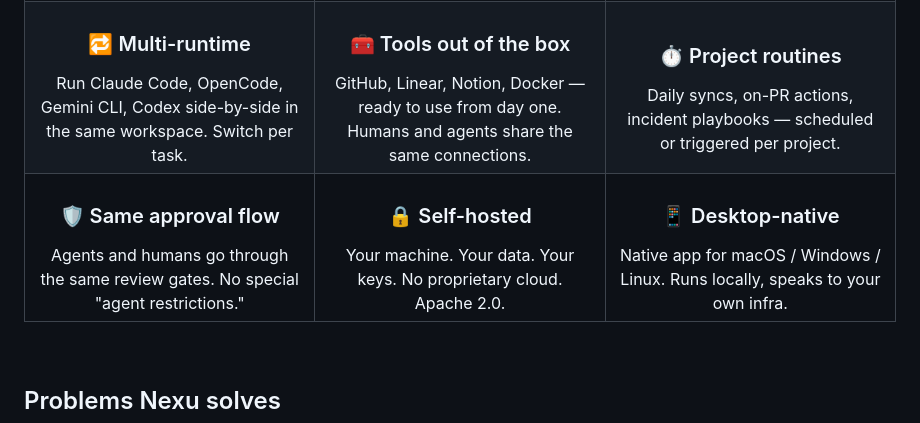
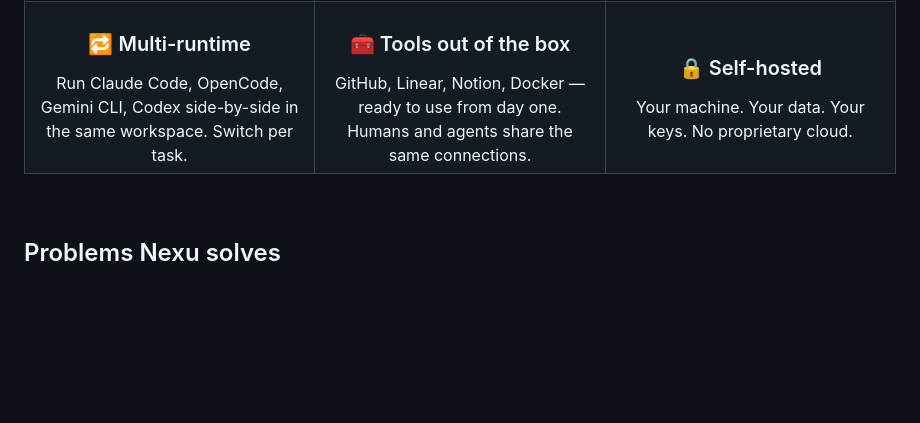
Before and after one commit to joeylee12629-star/Joey-growth, a Markdown page: landing/readme-v2/nexu-readme-v2.md, the part around one of its changes. GitHub-like rendering; blank space fills up the shorter version.

```diff
--- a/landing/readme-v2/nexu-readme-v2.md
+++ b/landing/readme-v2/nexu-readme-v2.md
@@ -105,22 +110,8 @@ Run Claude Code, OpenCode, Gemini CLI, Codex side-by-side in the same workspace.
 GitHub, Linear, Notion, Docker — ready to use from day one. Humans and agents share the same connections.
 </td>
 <td align="center">
-<h3>⏱ Project routines</h3>
-Daily syncs, on-PR actions, incident playbooks — scheduled or triggered per project.
-</td>
-</tr>
-<tr>
-<td align="center">
-<h3>🛡 Same approval flow</h3>
-Agents and humans go through the same review gates. No special "agent restrictions."
-</td>
-<td align="center">
 <h3>🔒 Self-hosted</h3>
-Your machine. Your data. Your keys. No proprietary cloud. Apache 2.0.
-</td>
-<td align="center">
-<h3>📱 Desktop-native</h3>
-Native app for macOS / Windows / Linux. Runs locally, speaks to your own infra.
+Your machine. Your data. Your keys. No proprietary cloud.
 </td>
 </tr>
 </table>
```
Also changed, not shown: other parts of landing/readme-v2/nexu-readme-v2.md (+11 -6 lines).
